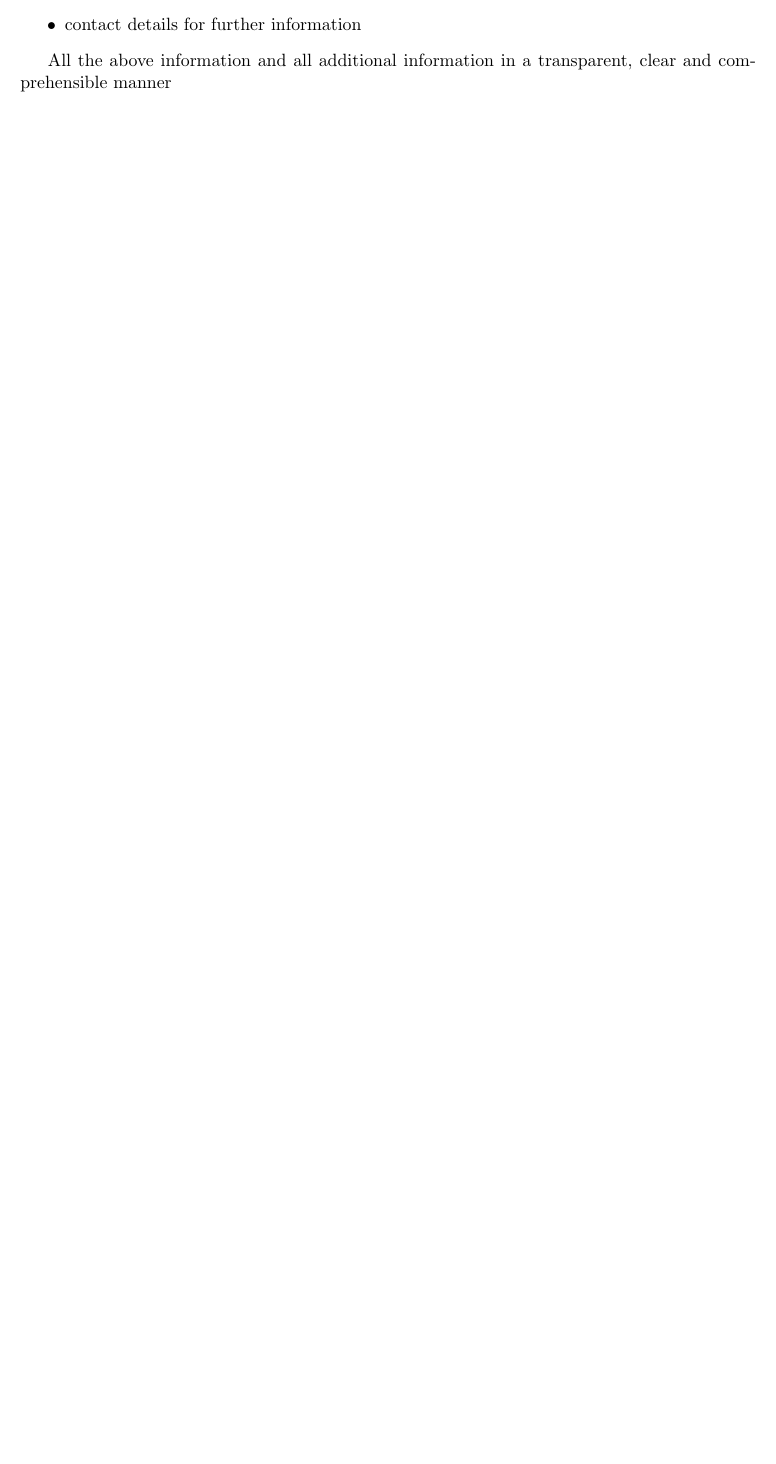
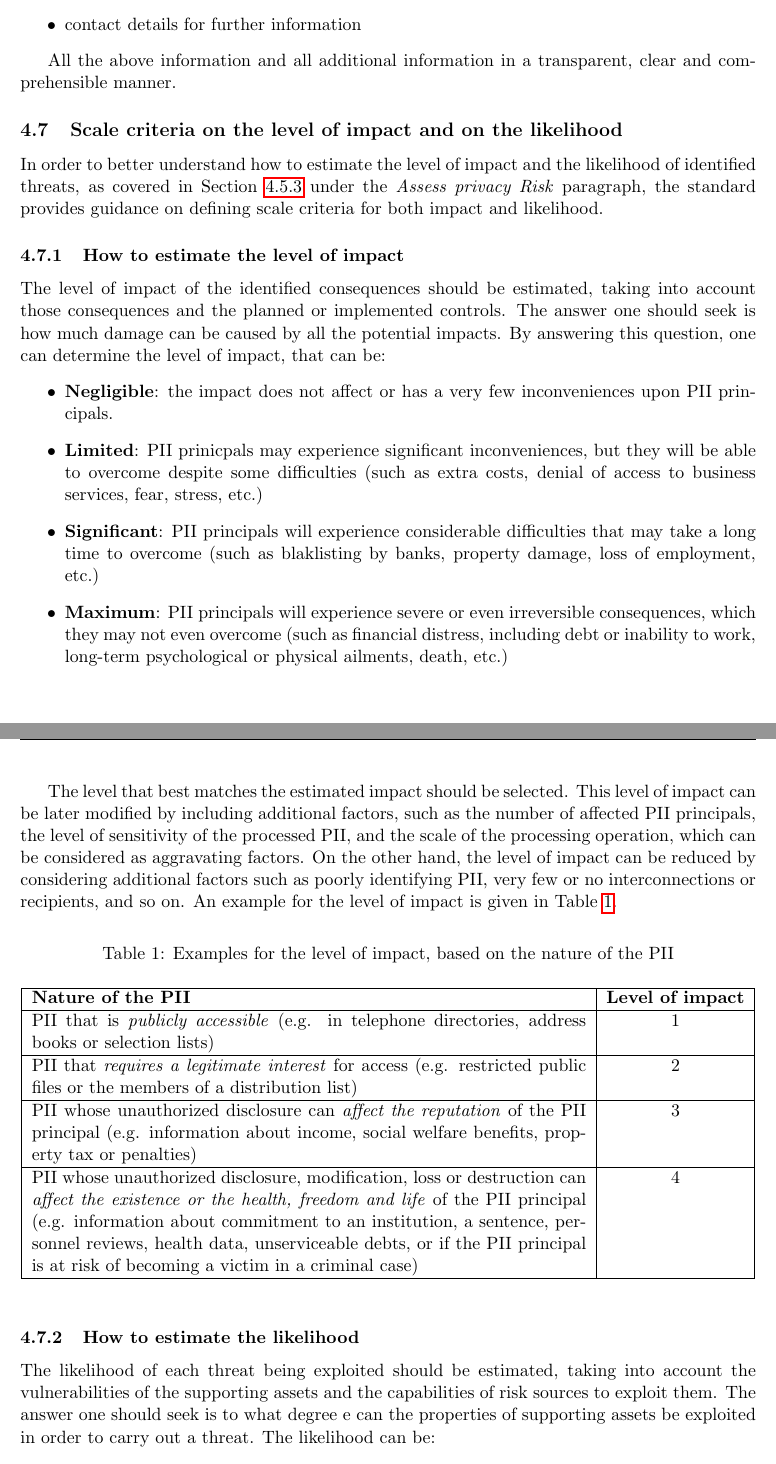
Before and after one commit to mattiamarine/privacy-standards-project, a LaTeX document (main.tex, which reads sections/section04.tex, tables/level_of_impact.tex): part of page 37 of 38 before the commit and two parts of pages 38 and 39 of 40 after it, the two joined at a grey line, cut so that both start at the same text, the shorter picture padded with empty space. Compiled offline with pdfLaTeX.

Commit message:
feat(iso-iec-29134): add level of impact and likelihood scale criteria

```diff
--- a/sections/section04.tex
+++ b/sections/section04.tex
@@ -541,4 +549,48 @@ The PIA public summary should include for instance:
 \end{itemize}
 
 All the above information and all additional information in a transparent, clear and
-comprehensible manner
+comprehensible manner.
+
+\subsection{Scale criteria on the level of impact and on the likelihood}
+\label{sec:impact-and-likelihood}
+In order to better understand how to estimate the level of impact and the likelihood
+of identified threats, as covered in Section~\ref{sec:perform-PIA} under the \textit{Assess privacy Risk} paragraph,
+the standard provides guidance on defining scale criteria for both impact and likelihood.
+
+\subsubsection{How to estimate the level of impact}
+The level of impact of the identified consequences should be estimated, taking into account those
+consequences and the planned or implemented controls. The answer one should seek is
+how much damage can be caused by all the potential impacts. By answering this question, one can
+determine the level of impact, that can be:
+\begin{itemize}
+    \item \textbf{Negligible}: the impact does not affect or has a very few inconveniences upon
+    PII principals.
+
+    \item \textbf{Limited}: PII prinicpals may experience significant inconveniences, but they will be able to
+    overcome despite some difficulties (such as extra costs, denial of access to business services, fear, stress, etc.)
+
+    \item \textbf{Significant}: PII principals will experience considerable difficulties that may take
+    a long time to overcome (such as blaklisting by banks, property damage, loss of employment, etc.)
+
+    \item \textbf{Maximum}: PII principals will experience severe or even irreversible consequences, which they
+    may not even overcome (such as financial distress, including debt or inability to work, long-term psychological or physical ailments, death, etc.)
+
+\end{itemize}
+
+The level that best matches the estimated impact should be selected.
+This level of impact can be later modified by including additional factors,
+such as the number of affected PII principals, the level of sensitivity of the processed PII,
+and the scale of the processing operation, which can be considered as aggravating factors.
+On the other hand, the level of impact can be reduced by considering
+additional factors such as poorly identifying PII, very few or no interconnections or recipients, and so on.
+An example for the level of impact is given in Table~\ref{tab:level_of_impact}.
+
+\input{tables/level_of_impact.tex}
+
+\subsubsection{How to estimate the likelihood}
+The likelihood of each threat being exploited should be estimated, taking into account the vulnerabilities
+of the supporting assets and the capabilities of risk sources to exploit them.
+The answer one should seek is to what degree e can the properties of supporting assets be exploited in order to carry out a threat.
+The likelihood can be:
+\begin{itemize}
+    \item \textbf{Negligible}: the threat cannot be carrioud out by exploiting the properties
--- /dev/null
+++ b/tables/level_of_impact.tex
@@ -0,0 +1,30 @@
+\begin{table}[h!]
+    \centering
+    \caption{Examples for the level of impact, based on the nature of the PII}
+    \vspace{0.5cm}
+    \begin{tabular}{|p{12cm}|c|}
+        \hline
+        \textbf{Nature of the PII} & \textbf{Level of impact} \\
+        \hline
+        PII that is \textit{publicly accessible} (e.g. in telephone directories,
+        address books or selection lists)
+        & 1 \\
+        \hline
+        PII that \textit{requires a legitimate interest} for access
+        (e.g. restricted public files or the members of a distribution list)
+        & 2 \\
+        \hline
+        PII whose unauthorized disclosure can \textit{affect the reputation} of the PII principal
+        (e.g. information about income, social welfare benefits, property tax or penalties)
+        & 3 \\
+        \hline
+        PII whose unauthorized disclosure, modification, loss or destruction can
+        \textit{affect the existence or the health, freedom and life} of the PII principal
+        (e.g. information about commitment to an institution, a sentence, personnel reviews,
+        health data, unserviceable debts, or if the PII principal is at risk of becoming a victim
+        in a criminal case)
+        & 4 \\
+        \hline
+    \end{tabular}
+    \label{tab:level_of_impact}
+\end{table}
```
Also changed, not shown: sections/section04.tex (27 more changed lines).
